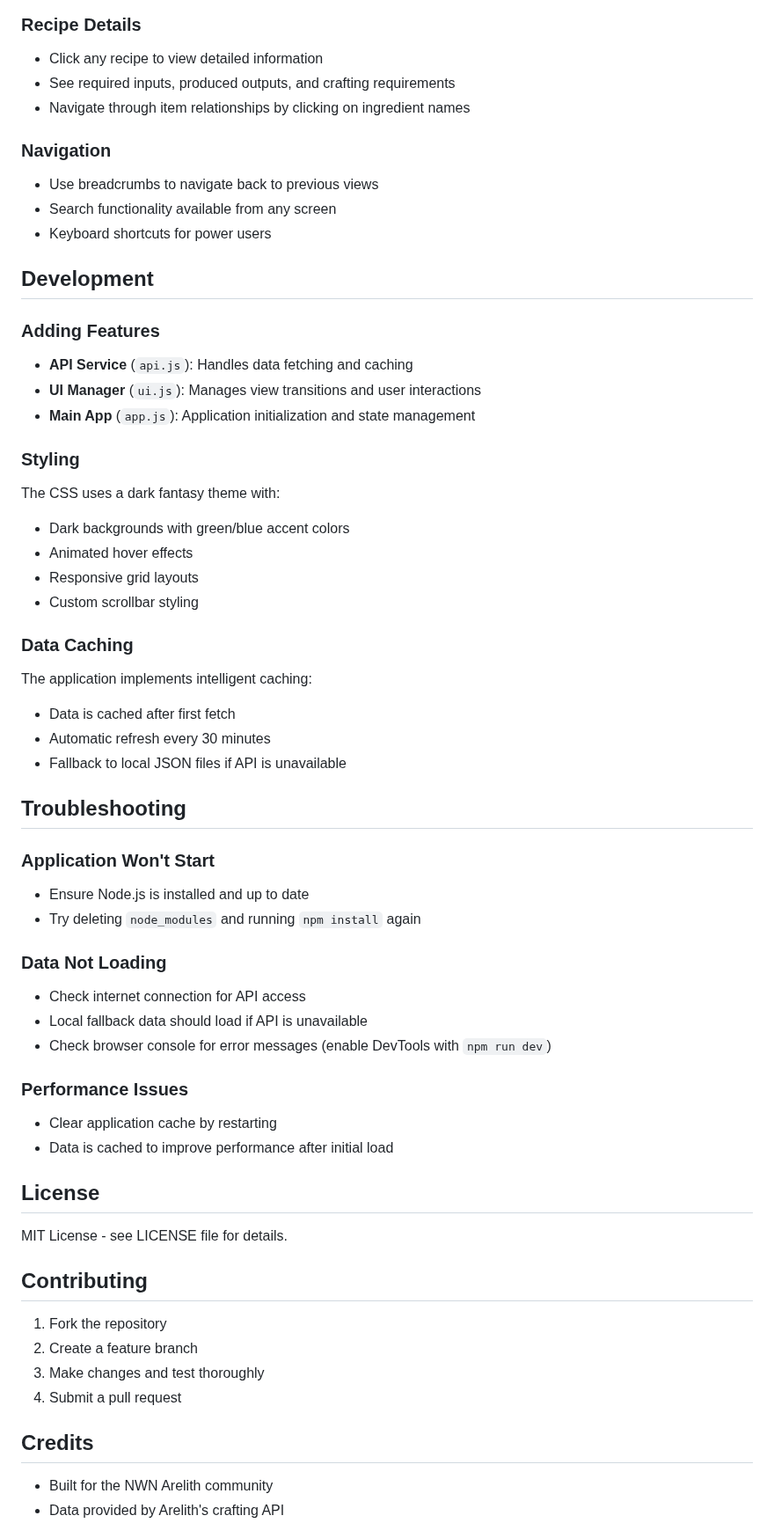
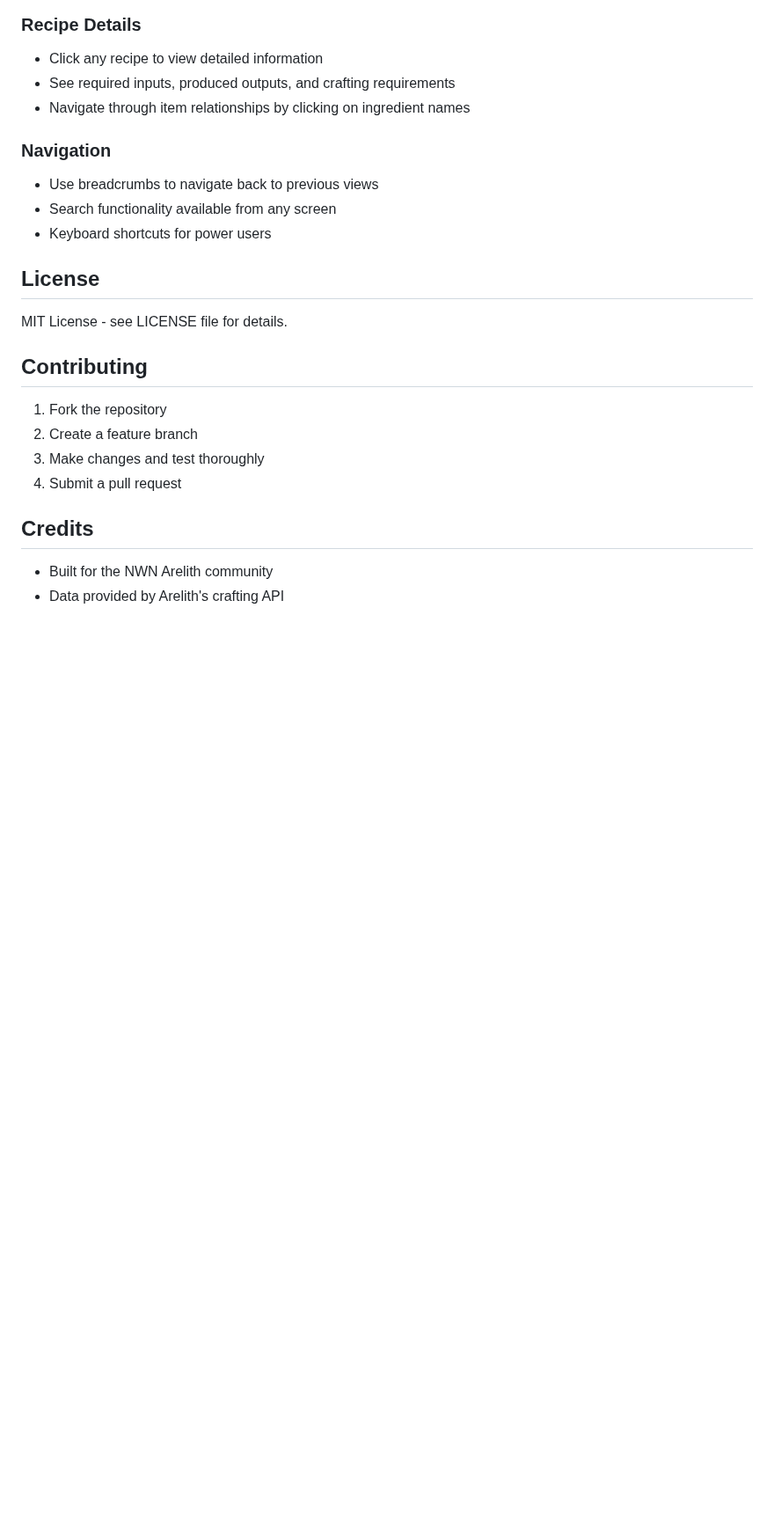
Before and after one commit to dripbilliam/ArelithLocalCraftingCompendium, a Markdown page: README.md, the part around one of its changes. Shown at 88% size. GitHub-like rendering; blank space fills up the shorter version.

```diff
--- a/README.md
+++ b/README.md
@@ -96,40 +95,6 @@ src/
 - Search functionality available from any screen
 - Keyboard shortcuts for power users
 
-## Development
-
-### Adding Features
-- **API Service** (`api.js`): Handles data fetching and caching
-- **UI Manager** (`ui.js`): Manages view transitions and user interactions
-- **Main App** (`app.js`): Application initialization and state management
-
-### Styling
-The CSS uses a dark fantasy theme with:
-- Dark backgrounds with green/blue accent colors
-- Animated hover effects
-- Responsive grid layouts
-- Custom scrollbar styling
-
-### Data Caching
-The application implements intelligent caching:
-- Data is cached after first fetch
-- Automatic refresh every 30 minutes
-- Fallback to local JSON files if API is unavailable
-
-## Troubleshooting
-
-### Application Won't Start
-- Ensure Node.js is installed and up to date
-- Try deleting `node_modules` and running `npm install` again
-
-### Data Not Loading
-- Check internet connection for API access
-- Local fallback data should load if API is unavailable
-- Check browser console for error messages (enable DevTools with `npm run dev`)
-
-### Performance Issues
-- Clear application cache by restarting
-- Data is cached to improve performance after initial load
 
 ## License
 
```
Also changed, not shown: other parts of README.md (+0 -1 lines).
